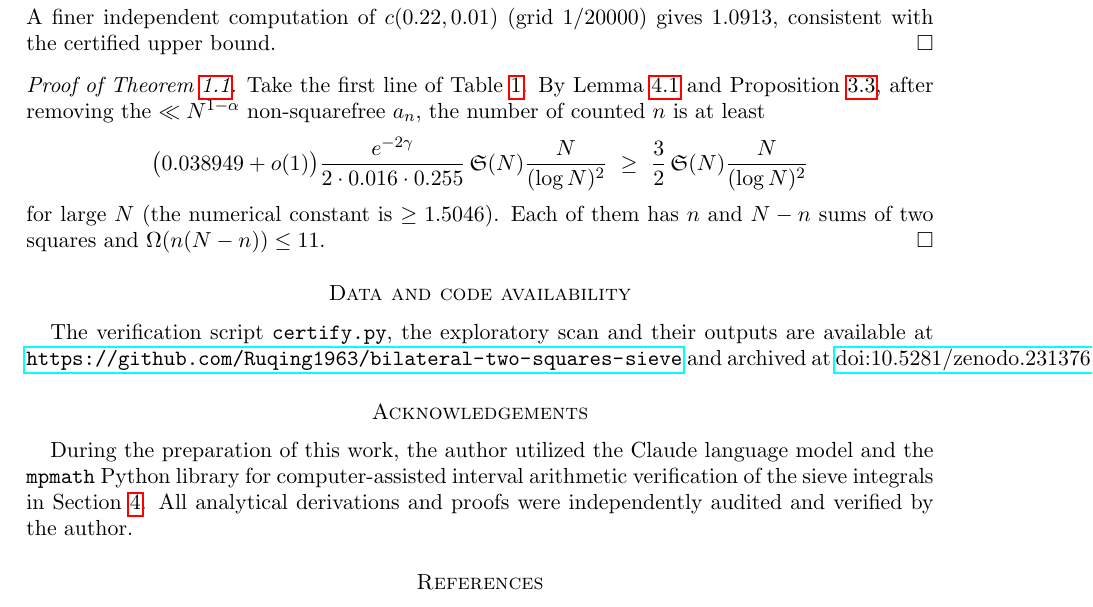
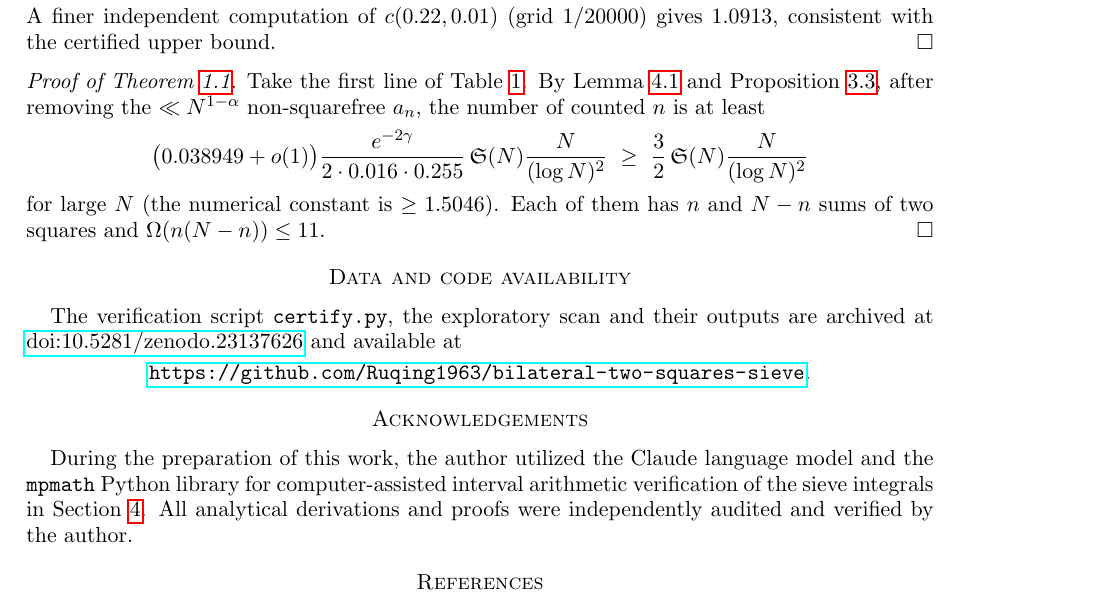
Before and after one commit to Ruqing1963/bilateral-two-squares-sieve, a LaTeX paper (paper/Chen2026b_BilateralTwoSquares.tex): part of page 5 of 6, cut so that both start at the same text. Compiled offline with pdfLaTeX.

Commit message:
Fix overfull line in data availability

```diff
--- a/paper/Chen2026b_BilateralTwoSquares.tex
+++ b/paper/Chen2026b_BilateralTwoSquares.tex
@@ -321,9 +321,11 @@ and $\Omega(n(N-n))\le 11$.
 \end{proof}
 
 \section*{Data and code availability}
-The verification script \texttt{certify.py}, the exploratory scan and their outputs are available at
-\url{https://github.com/Ruqing1963/bilateral-two-squares-sieve} and archived at
-\href{https://doi.org/10.5281/zenodo.23137626}{doi:10.5281/zenodo.23137626}.
+The verification script \texttt{certify.py}, the exploratory scan and their outputs are archived at
+\href{https://doi.org/10.5281/zenodo.23137626}{doi:10.5281/zenodo.23137626} and available at
+\begin{center}
+\url{https://github.com/Ruqing1963/bilateral-two-squares-sieve}.
+\end{center}
 
 \section*{Acknowledgements}
 During the preparation of this work, the author utilized the Claude language model and the
```
Also changed, not shown: paper/Chen2026b_BilateralTwoSquares.pdf.
